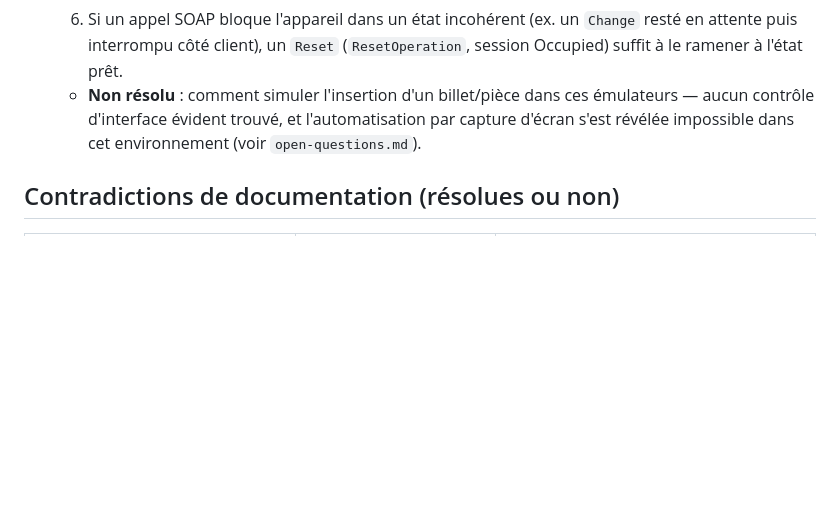
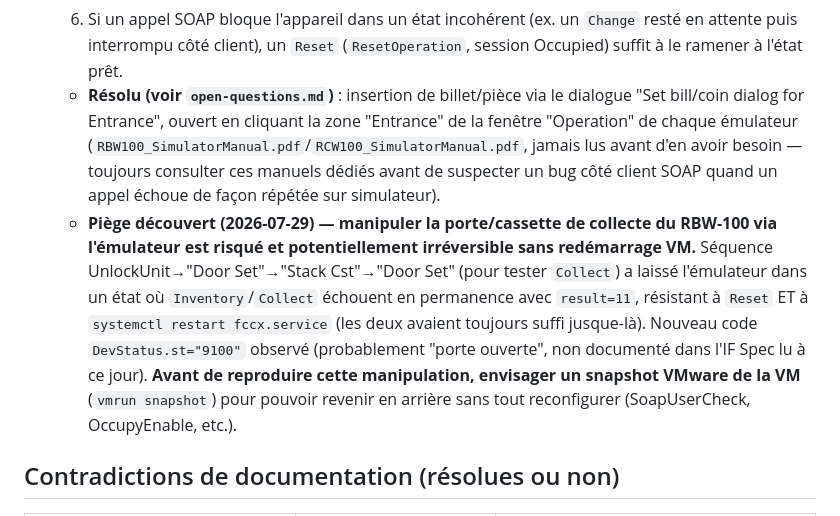
Before and after one commit to riadh0707/glory, a Markdown page: docs/development-notes.md, the part around the change. Drawn GitHub-style; blank space fills up the shorter version.

```diff
--- a/docs/development-notes.md
+++ b/docs/development-notes.md
@@ -117,10 +117,25 @@ voir **[open-questions.md](open-questions.md)** — non dupliquée ici.
     6. Si un appel SOAP bloque l'appareil dans un état incohérent (ex. un
        `Change` resté en attente puis interrompu côté client), un `Reset`
        (`ResetOperation`, session Occupied) suffit à le ramener à l'état prêt.
-    - **Non résolu** : comment simuler l'insertion d'un billet/pièce dans ces
-      émulateurs — aucun contrôle d'interface évident trouvé, et
-      l'automatisation par capture d'écran s'est révélée impossible dans cet
-      environnement (voir `open-questions.md`).
+    - **Résolu (voir `open-questions.md`)** : insertion de billet/pièce via le
+      dialogue "Set bill/coin dialog for Entrance", ouvert en cliquant la zone
+      "Entrance" de la fenêtre "Operation" de chaque émulateur
+      (`RBW100_SimulatorManual.pdf`/`RCW100_SimulatorManual.pdf`, jamais lus
+      avant d'en avoir besoin — toujours consulter ces manuels dédiés avant
+      de suspecter un bug côté client SOAP quand un appel échoue de façon
+      répétée sur simulateur).
+    - **Piège découvert (2026-07-29) — manipuler la porte/cassette de
+      collecte du RBW-100 via l'émulateur est risqué et potentiellement
+      irréversible sans redémarrage VM.** Séquence
+      UnlockUnit→"Door Set"→"Stack Cst"→"Door Set" (pour tester `Collect`) a
+      laissé l'émulateur dans un état où `Inventory`/`Collect` échouent en
+      permanence avec `result=11`, résistant à `Reset` ET à
+      `systemctl restart fccx.service` (les deux avaient toujours suffi
+      jusque-là). Nouveau code `DevStatus.st="9100"` observé (probablement
+      "porte ouverte", non documenté dans l'IF Spec lu à ce jour). **Avant de
+      reproduire cette manipulation, envisager un snapshot VMware de la VM**
+      (`vmrun snapshot`) pour pouvoir revenir en arrière sans tout
+      reconfigurer (SoapUserCheck, OccupyEnable, etc.).
 
 ## Contradictions de documentation (résolues ou non)
 
```
Also changed, not shown: docs/open-questions.md (+30 -7 lines).
